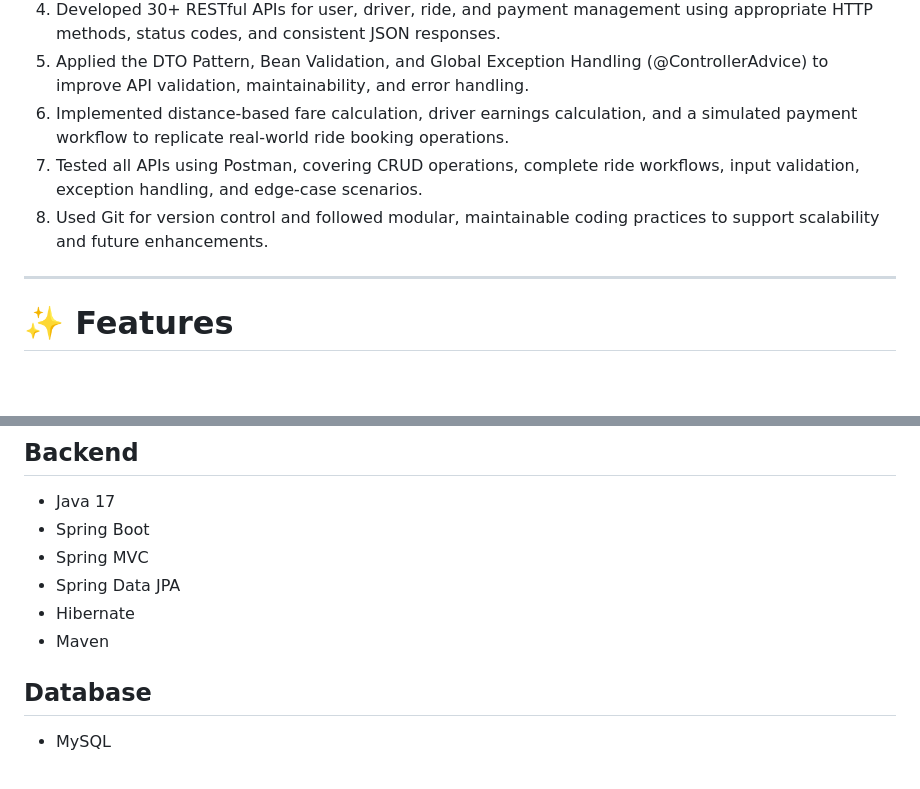
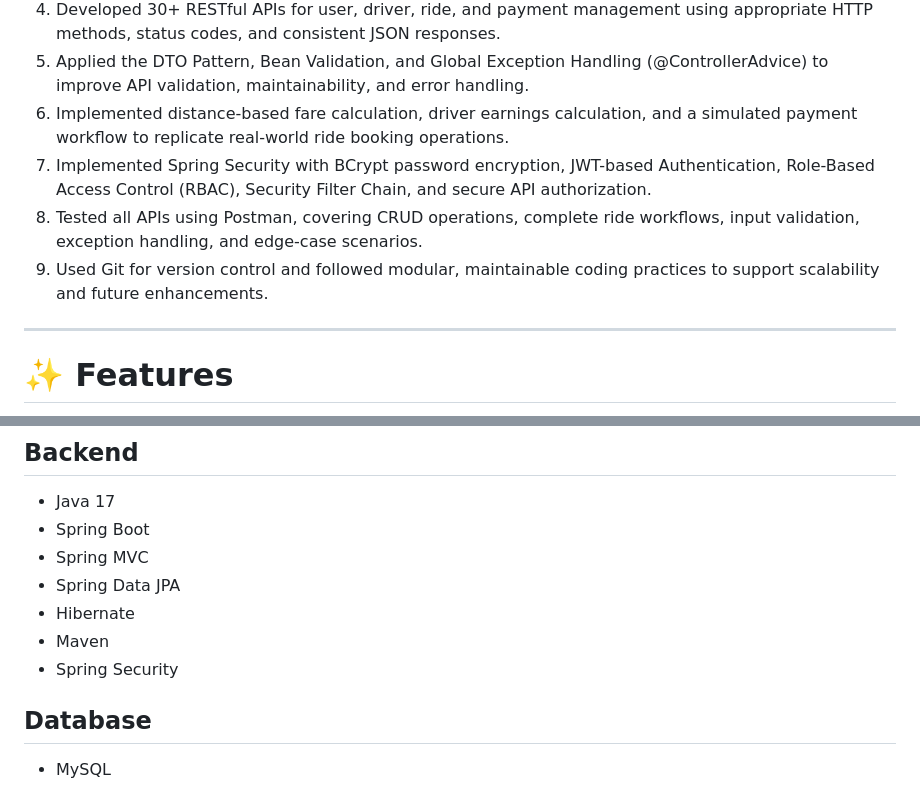
Before and after one commit to sanjupeddaboina/Ride-Booking-System, a Markdown page: README.md, 2 parts joined by grey strips. GitHub-like rendering; blank space fills up the shorter version.

Commit message:
Implement Spring Security for enhanced API security
Added Spring Security features including BCrypt password encryption, JWT-based Authentication, and Role-Based Access Control.

```diff
--- a/README.md
+++ b/README.md
@@ -14,8 +14,9 @@ The project is built using Layered Architecture and follows industry-standard ba
 5. Developed 30+ RESTful APIs for user, driver, ride, and payment management using appropriate HTTP methods, status codes, and consistent JSON responses.
 6. Applied the DTO Pattern, Bean Validation, and Global Exception Handling (@ControllerAdvice) to improve API validation, maintainability, and error handling.
 7. Implemented distance-based fare calculation, driver earnings calculation, and a simulated payment workflow to replicate real-world ride booking operations.
-8. Tested all APIs using Postman, covering CRUD operations, complete ride workflows, input validation, exception handling, and edge-case scenarios.
-9. Used Git for version control and followed modular, maintainable coding practices to support scalability and future enhancements.
+8. Implemented Spring Security with BCrypt password encryption, JWT-based Authentication, Role-Based Access Control (RBAC), Security Filter Chain, and secure API authorization.
+9. Tested all APIs using Postman, covering CRUD operations, complete ride workflows, input validation, exception handling, and edge-case scenarios.
+10. Used Git for version control and followed modular, maintainable coding practices to support scalability and future enhancements.
 
 ---
 
@@ -154,6 +155,7 @@ src
 - Spring Data JPA
 - Hibernate
 - Maven
+- Spring Security
 
 ## Database
 
```
